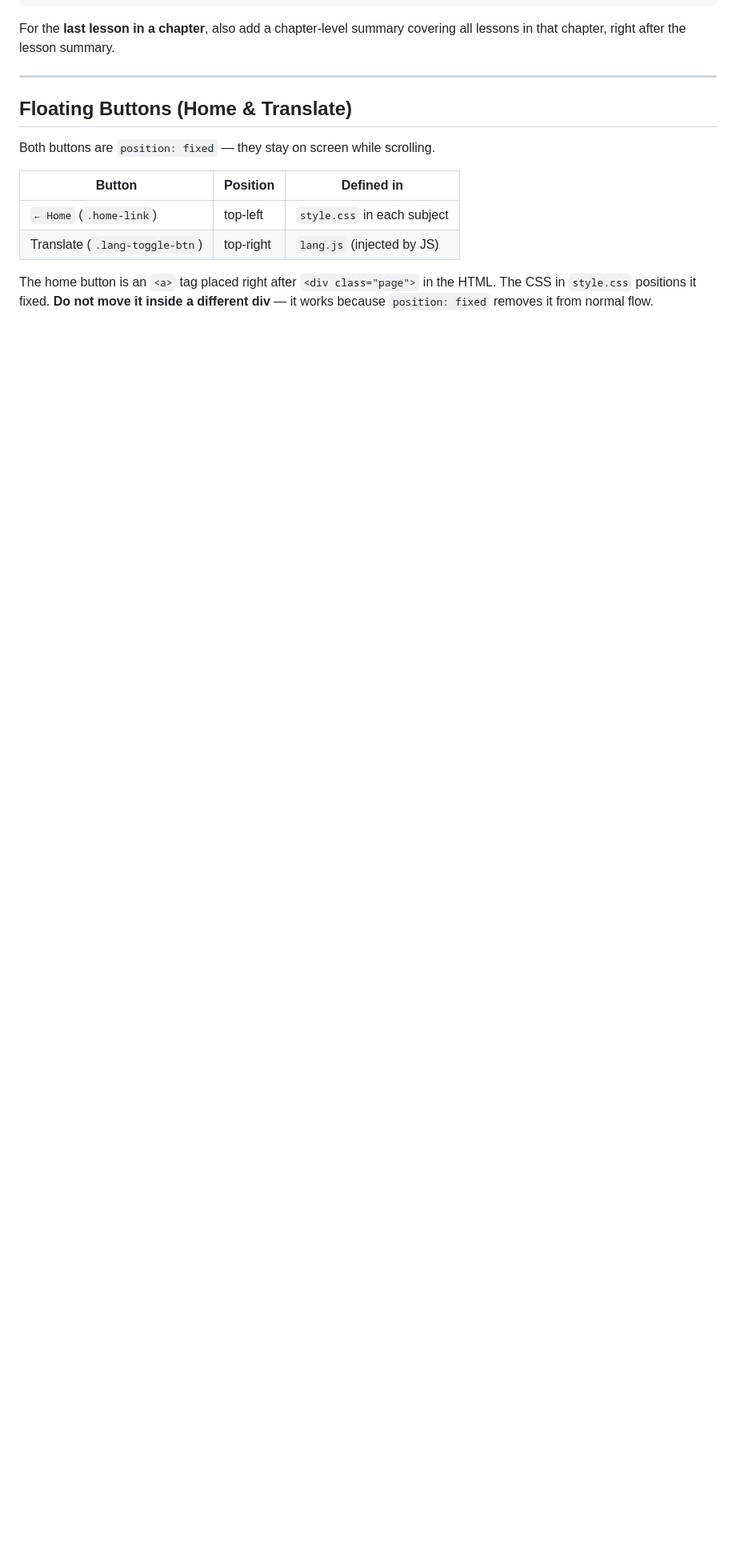
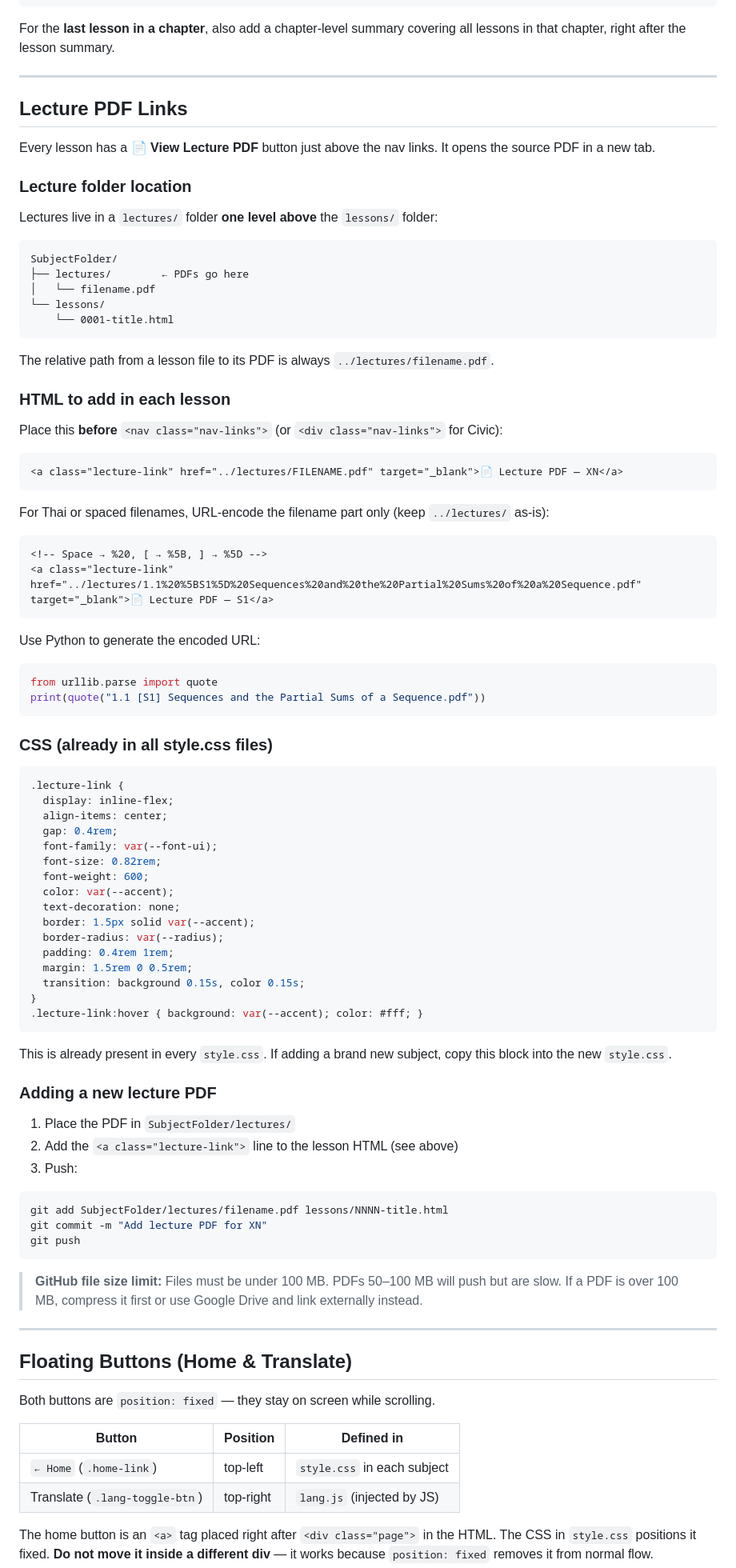
Before and after one commit to BDUXBE/mwit-teach, a Markdown page: HOW-TO-ADD-LESSONS.md, the part around one of its changes. Shown at 80% size. Rendered like a GitHub page; blank space fills up the shorter version.

Commit message:
Update HOW-TO guide: add lecture PDF section and folder structure

````diff
--- a/HOW-TO-ADD-LESSONS.md
+++ b/HOW-TO-ADD-LESSONS.md
@@ -455,6 +471,84 @@ For the **last lesson in a chapter**, also add a chapter-level summary covering
 
 ---
 
+## Lecture PDF Links
+
+Every lesson has a **📄 View Lecture PDF** button just above the nav links. It opens the source PDF in a new tab.
+
+### Lecture folder location
+
+Lectures live in a `lectures/` folder **one level above** the `lessons/` folder:
+
+```
+SubjectFolder/
+├── lectures/        ← PDFs go here
+│   └── filename.pdf
+└── lessons/
+    └── 0001-title.html
+```
+
+The relative path from a lesson file to its PDF is always `../lectures/filename.pdf`.
+
+### HTML to add in each lesson
+
+Place this **before** `<nav class="nav-links">` (or `<div class="nav-links">` for Civic):
+
+```html
+<a class="lecture-link" href="../lectures/FILENAME.pdf" target="_blank">📄 Lecture PDF — XN</a>
+```
+
+For Thai or spaced filenames, URL-encode the filename part only (keep `../lectures/` as-is):
+
+```html
+<!-- Space → %20, [ → %5B, ] → %5D -->
+<a class="lecture-link" href="../lectures/1.1%20%5BS1%5D%20Sequences%20and%20the%20Partial%20Sums%20of%20a%20Sequence.pdf" target="_blank">📄 Lecture PDF — S1</a>
+```
+
+Use Python to generate the encoded URL:
+```python
+from urllib.parse import quote
+print(quote("1.1 [S1] Sequences and the Partial Sums of a Sequence.pdf"))
+```
+
+### CSS (already in all style.css files)
+
+```css
+.lecture-link {
+  display: inline-flex;
+  align-items: center;
+  gap: 0.4rem;
+  font-family: var(--font-ui);
+  font-size: 0.82rem;
+  font-weight: 600;
+  color: var(--accent);
+  text-decoration: none;
+  border: 1.5px solid var(--accent);
+  border-radius: var(--radius);
+  padding: 0.4rem 1rem;
+  margin: 1.5rem 0 0.5rem;
+  transition: background 0.15s, color 0.15s;
+}
+.lecture-link:hover { background: var(--accent); color: #fff; }
+```
+
+This is already present in every `style.css`. If adding a brand new subject, copy this block into the new `style.css`.
+
+### Adding a new lecture PDF
+
+1. Place the PDF in `SubjectFolder/lectures/`
+2. Add the `<a class="lecture-link">` line to the lesson HTML (see above)
+3. Push:
+
+```bash
+git add SubjectFolder/lectures/filename.pdf lessons/NNNN-title.html
+git commit -m "Add lecture PDF for XN"
+git push
+```
+
+> **GitHub file size limit:** Files must be under 100 MB. PDFs 50–100 MB will push but are slow. If a PDF is over 100 MB, compress it first or use Google Drive and link externally instead.
+
+---
+
 ## Floating Buttons (Home & Translate)
 
 Both buttons are `position: fixed` — they stay on screen while scrolling.
````
Also changed, not shown: other parts of HOW-TO-ADD-LESSONS.md (+17 -0 lines).
